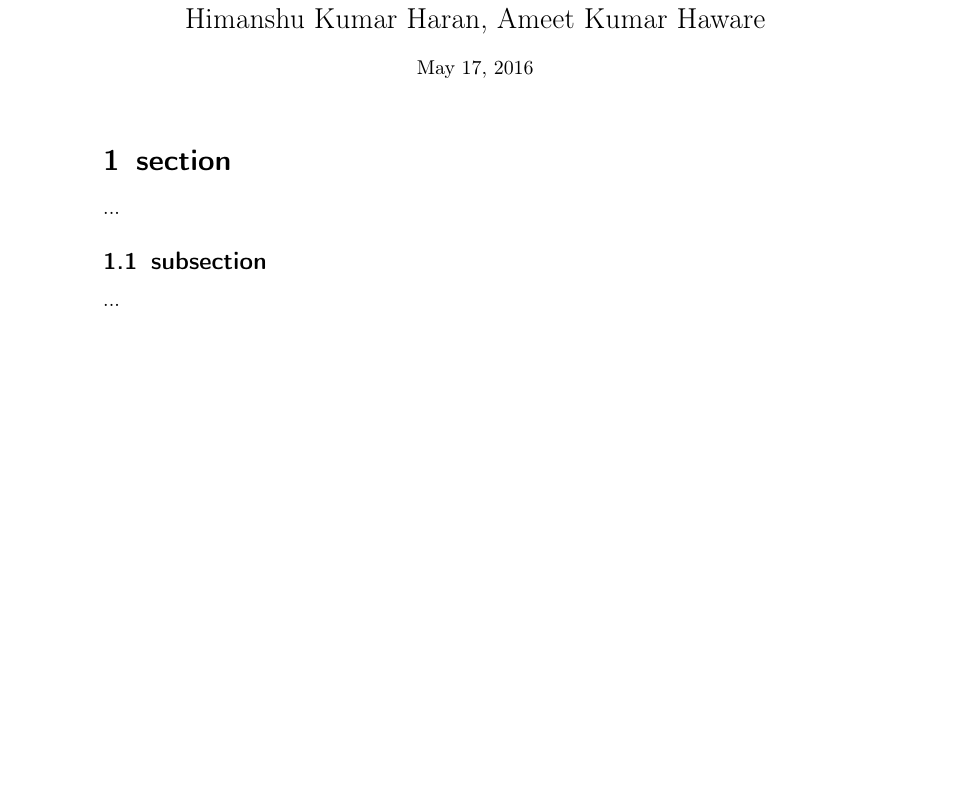
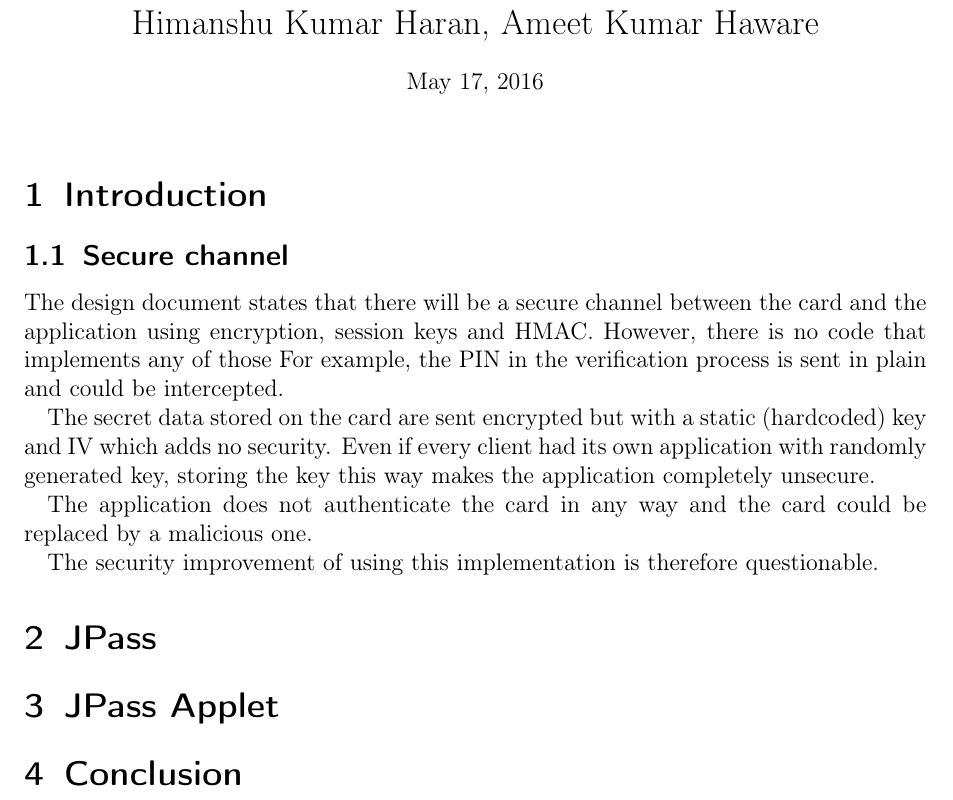
Before and after one commit to himanshuharan/PV204, a LaTeX document (part2/report.tex): part of the page, cut so that both start at the same text. Compiled offline with pdfLaTeX.

Commit message:
secure channel
Signed-off-by: Roman Kollar <rkollar@mail.muni.cz>

```diff
--- a/part2/report.tex
+++ b/part2/report.tex
@@ -1,4 +1,4 @@
-\documentclass[paper=a4, fontsize=10pt]{scrartcl}
+\documentclass[paper=a4, fontsize=12pt]{scrartcl}
 
 \usepackage[T1]{fontenc}
 \usepackage[english]{babel}
@@ -12,8 +12,9 @@
 \renewcommand{\headrulewidth}{0pt}
 \renewcommand{\footrulewidth}{0pt}
 \setlength{\headheight}{13.6pt}
+\usepackage[margin=1in]{geometry}
 
-\setlength\parindent{0pt}
+%\setlength\parindent{0pt}
 
 \newcommand{\horrule}[1]{\rule{\linewidth}{#1}}
 
@@ -30,8 +31,24 @@
 \begin{document}
 \maketitle
 
-\section{section}
-...
-\subsection{subsection}
-...
+\section{Introduction}
+\subsection{Secure channel}
+The design document states that there will be a secure channel between the card and the application using encryption, session keys and HMAC.
+However, there is no code that implements any of those
+For example, the PIN in the verification process is sent in plain and could be intercepted.
+
+The secret data stored on the card are sent encrypted but with a static (hardcoded) key and IV which adds no security.
+Even if every client had its own application with randomly generated key, storing the key this way makes the application completely unsecure.
+
+The application does not authenticate the card in any way and the card could be replaced by a malicious one.
+
+The security improvement of using this implementation is therefore questionable.
+% TODO: but it IS using random number generator of the javacard
+
+\section{JPass}
+
+\section{JPass Applet}
+
+\section{Conclusion}
+
 \end{document}
```
